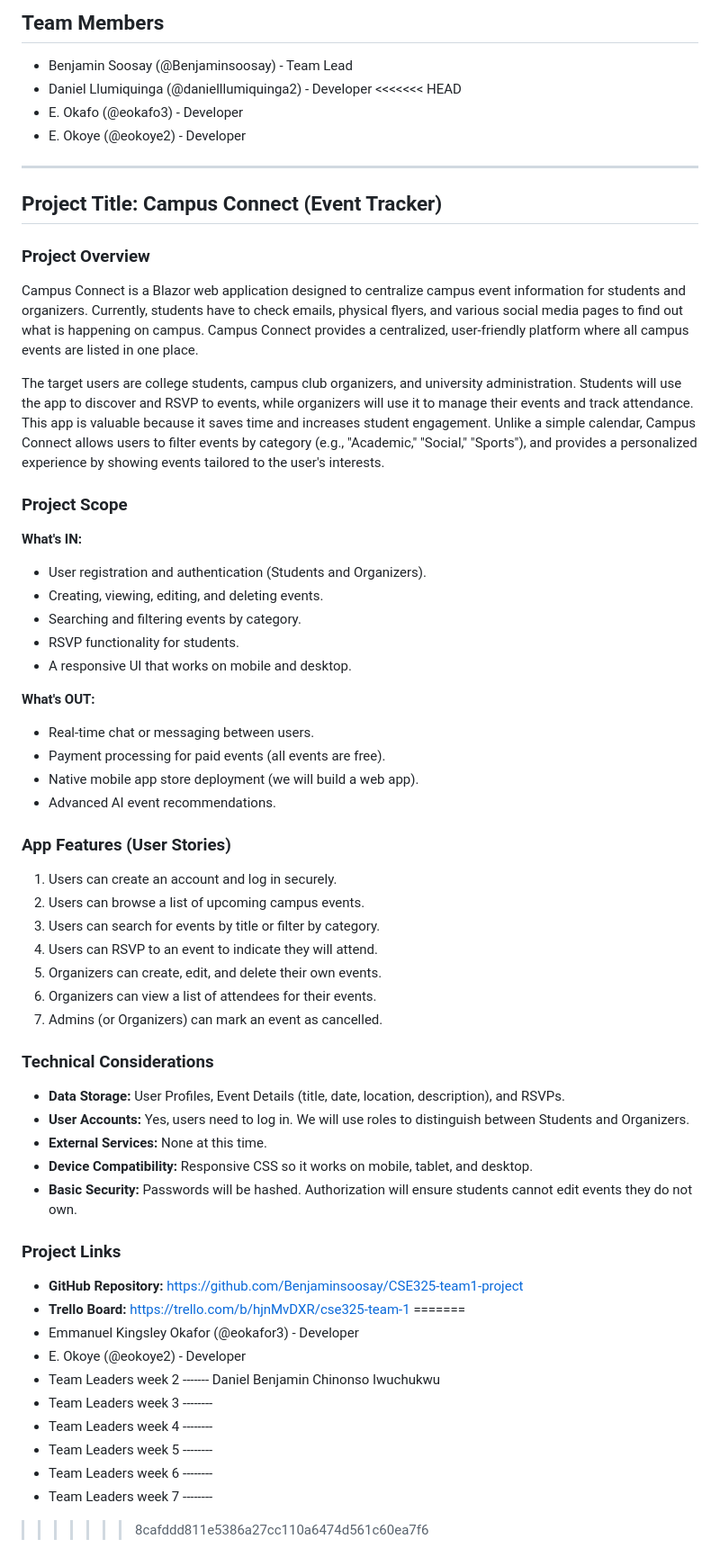
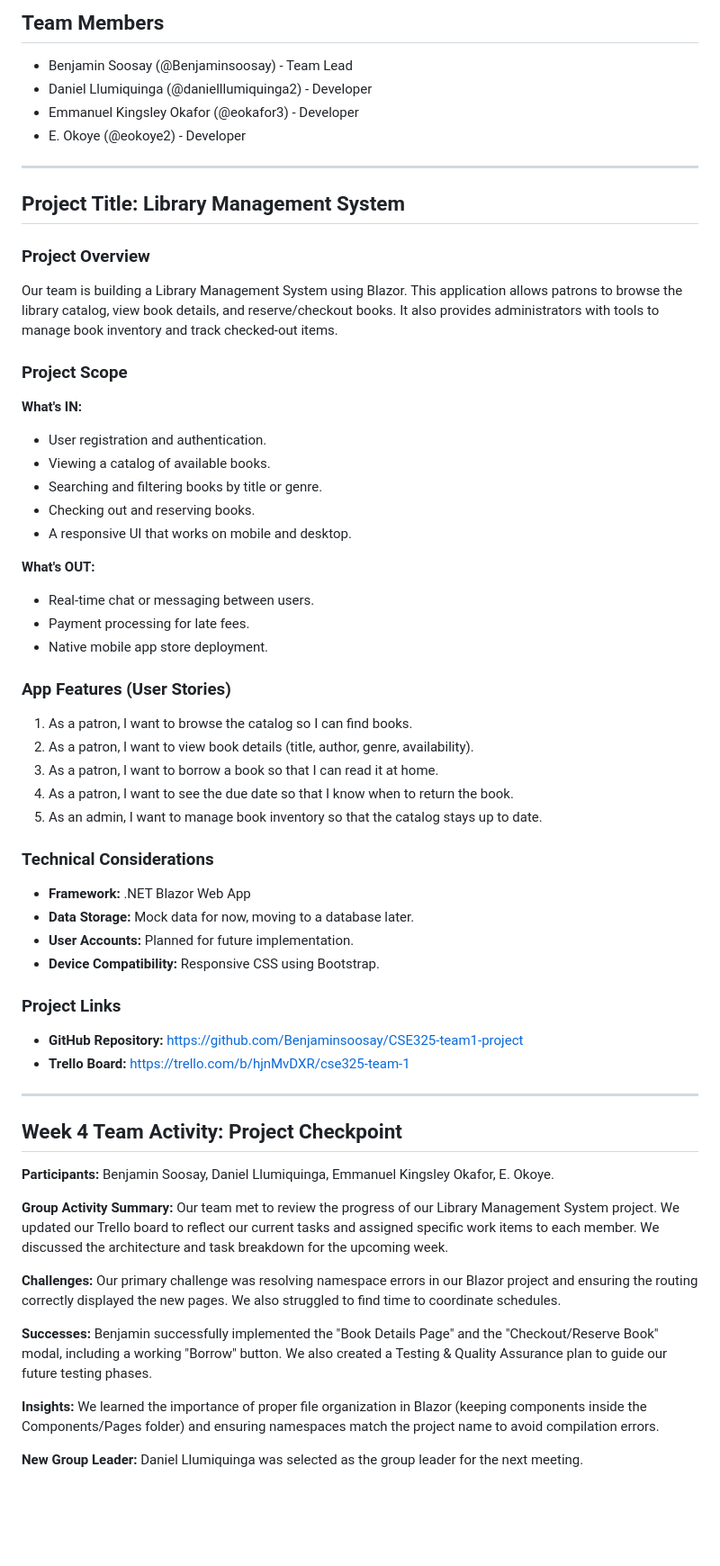
Before and after one commit to Benjaminsoosay/CSE325-team1-project, a Markdown page: README.md, the part around the change. Shown at 90% size. Drawn GitHub-style; blank space fills up the shorter version.

Commit message:
Added Book Details page and Week 4 documentation

```diff
--- a/README.md
+++ b/README.md
@@ -8,59 +8,58 @@
 ## Team Members
 - Benjamin Soosay (@Benjaminsoosay) - Team Lead
 - Daniel Llumiquinga (@danielllumiquinga2) - Developer
-<<<<<<< HEAD
-- E. Okafo (@eokafo3) - Developer
+- Emmanuel Kingsley Okafor (@eokafor3) - Developer
 - E. Okoye (@eokoye2) - Developer
 
 ---
 
-## Project Title: Campus Connect (Event Tracker)
+## Project Title: Library Management System
 
 ### Project Overview
-Campus Connect is a Blazor web application designed to centralize campus event information for students and organizers. Currently, students have to check emails, physical flyers, and various social media pages to find out what is happening on campus. Campus Connect provides a centralized, user-friendly platform where all campus events are listed in one place.
-
-The target users are college students, campus club organizers, and university administration. Students will use the app to discover and RSVP to events, while organizers will use it to manage their events and track attendance. This app is valuable because it saves time and increases student engagement. Unlike a simple calendar, Campus Connect allows users to filter events by category (e.g., "Academic," "Social," "Sports"), and provides a personalized experience by showing events tailored to the user's interests.
+Our team is building a Library Management System using Blazor. This application allows patrons to browse the library catalog, view book details, and reserve/checkout books. It also provides administrators with tools to manage book inventory and track checked-out items.
 
 ### Project Scope
 **What's IN:**
-- User registration and authentication (Students and Organizers).
-- Creating, viewing, editing, and deleting events.
-- Searching and filtering events by category.
-- RSVP functionality for students.
+- User registration and authentication.
+- Viewing a catalog of available books.
+- Searching and filtering books by title or genre.
+- Checking out and reserving books.
 - A responsive UI that works on mobile and desktop.
 
 **What's OUT:**
 - Real-time chat or messaging between users.
-- Payment processing for paid events (all events are free).
-- Native mobile app store deployment (we will build a web app).
-- Advanced AI event recommendations.
+- Payment processing for late fees.
+- Native mobile app store deployment.
 
 ### App Features (User Stories)
-1. Users can create an account and log in securely.
-2. Users can browse a list of upcoming campus events.
-3. Users can search for events by title or filter by category.
-4. Users can RSVP to an event to indicate they will attend.
-5. Organizers can create, edit, and delete their own events.
-6. Organizers can view a list of attendees for their events.
-7. Admins (or Organizers) can mark an event as cancelled.
+1. As a patron, I want to browse the catalog so I can find books.
+2. As a patron, I want to view book details (title, author, genre, availability).
+3. As a patron, I want to borrow a book so that I can read it at home.
+4. As a patron, I want to see the due date so that I know when to return the book.
+5. As an admin, I want to manage book inventory so that the catalog stays up to date.
 
 ### Technical Considerations
-- **Data Storage:** User Profiles, Event Details (title, date, location, description), and RSVPs.
-- **User Accounts:** Yes, users need to log in. We will use roles to distinguish between Students and Organizers.
-- **External Services:** None at this time.
-- **Device Compatibility:** Responsive CSS so it works on mobile, tablet, and desktop.
-- **Basic Security:** Passwords will be hashed. Authorization will ensure students cannot edit events they do not own.
+- **Framework:** .NET Blazor Web App
+- **Data Storage:** Mock data for now, moving to a database later.
+- **User Accounts:** Planned for future implementation.
+- **Device Compatibility:** Responsive CSS using Bootstrap.
 
 ### Project Links
 - **GitHub Repository:** [https://github.com/Benjaminsoosay/CSE325-team1-project](https://github.com/Benjaminsoosay/CSE325-team1-project)
 - **Trello Board:** [https://trello.com/b/hjnMvDXR/cse325-team-1](https://trello.com/b/hjnMvDXR/cse325-team-1)
-=======
-- Emmanuel Kingsley Okafor (@eokafor3) - Developer
-- E. Okoye (@eokoye2) - Developer
-- Team Leaders week 2  ------- Daniel Benjamin Chinonso Iwuchukwu
-- Team Leaders week 3 --------
-- Team Leaders week 4 --------
-- Team Leaders week 5 --------
-- Team Leaders week 6 --------
-- Team Leaders week 7 --------
->>>>>>> 8cafddd811e5386a27cc110a6474d561c60ea7f6
+
+---
+
+## Week 4 Team Activity: Project Checkpoint
+
+**Participants:** Benjamin Soosay, Daniel Llumiquinga, Emmanuel Kingsley Okafor, E. Okoye.
+
+**Group Activity Summary:** Our team met to review the progress of our Library Management System project. We updated our Trello board to reflect our current tasks and assigned specific work items to each member. We discussed the architecture and task breakdown for the upcoming week.
+
+**Challenges:** Our primary challenge was resolving namespace errors in our Blazor project and ensuring the routing correctly displayed the new pages. We also struggled to find time to coordinate schedules.
+
+**Successes:** Benjamin successfully implemented the "Book Details Page" and the "Checkout/Reserve Book" modal, including a working "Borrow" button. We also created a Testing & Quality Assurance plan to guide our future testing phases.
+
+**Insights:** We learned the importance of proper file organization in Blazor (keeping components inside the Components/Pages folder) and ensuring namespaces match the project name to avoid compilation errors.
+
+**New Group Leader:** Daniel Llumiquinga was selected as the group leader for the next meeting.
```
Also changed, not shown: TESTING_PLAN.md (added, +18 -0 lines).
